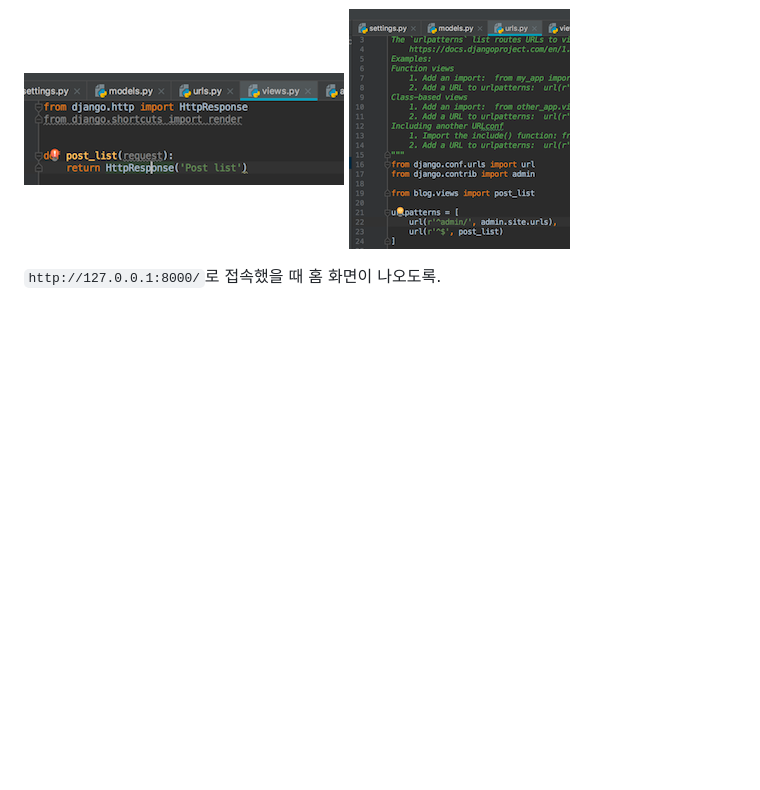
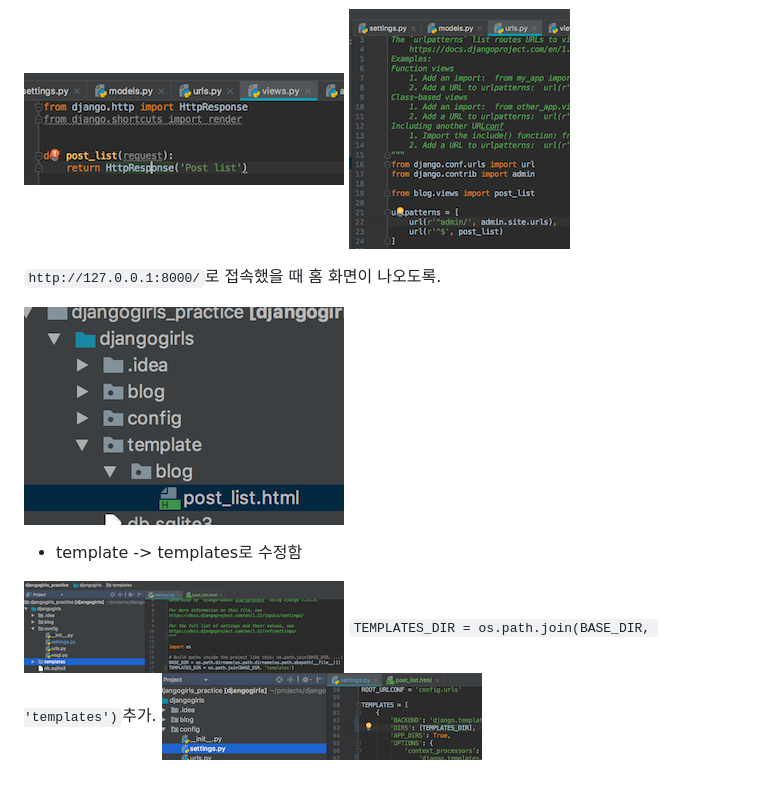
Before and after one commit to klee2017/django-practice, a Markdown page: djangopractice3.md, the part around the change. GitHub-like rendering; pictures changed too: postlisthtml.png (added), tem_dir.png (added), tem_dirs.png (added); blank space fills up the shorter version.

Commit message:
templates directory settings

````diff
--- a/djangopractice3.md
+++ b/djangopractice3.md
@@ -12,3 +12,10 @@ terminal 다른 창에서 pip freeze로 저장.
 
 ```http://127.0.0.1:8000/```로 접속했을 때
 홈 화면이 나오도록.
+
+![postlist_html](postlisthtml.png)
+* template -> templates로 수정함
+
+![tem_dir](tem_dir.png)
+```TEMPLATES_DIR = os.path.join(BASE_DIR, 'templates')```추가.
+![tem_dirs](tem_dirs.png)
````
Also changed, not shown: 3 other files.
